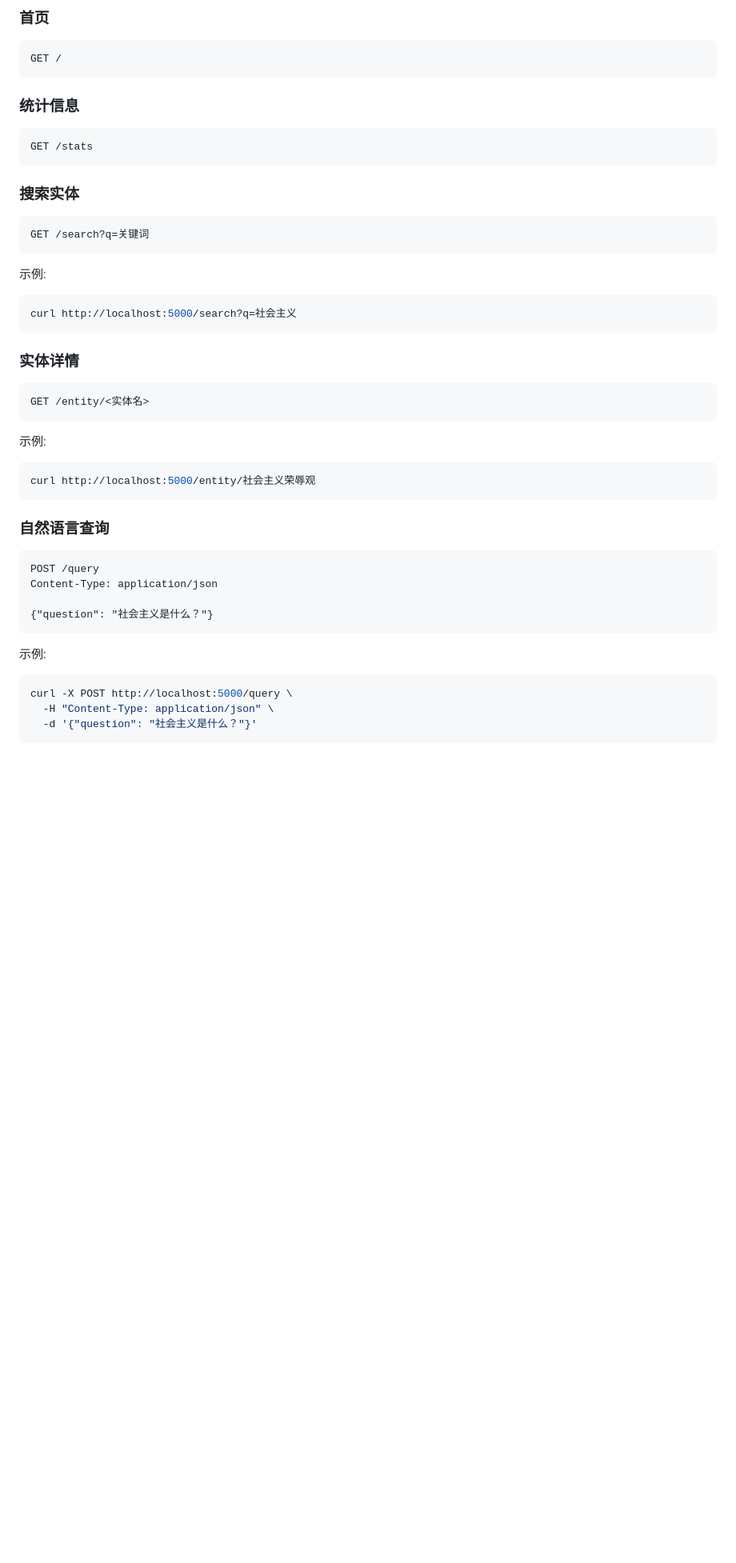
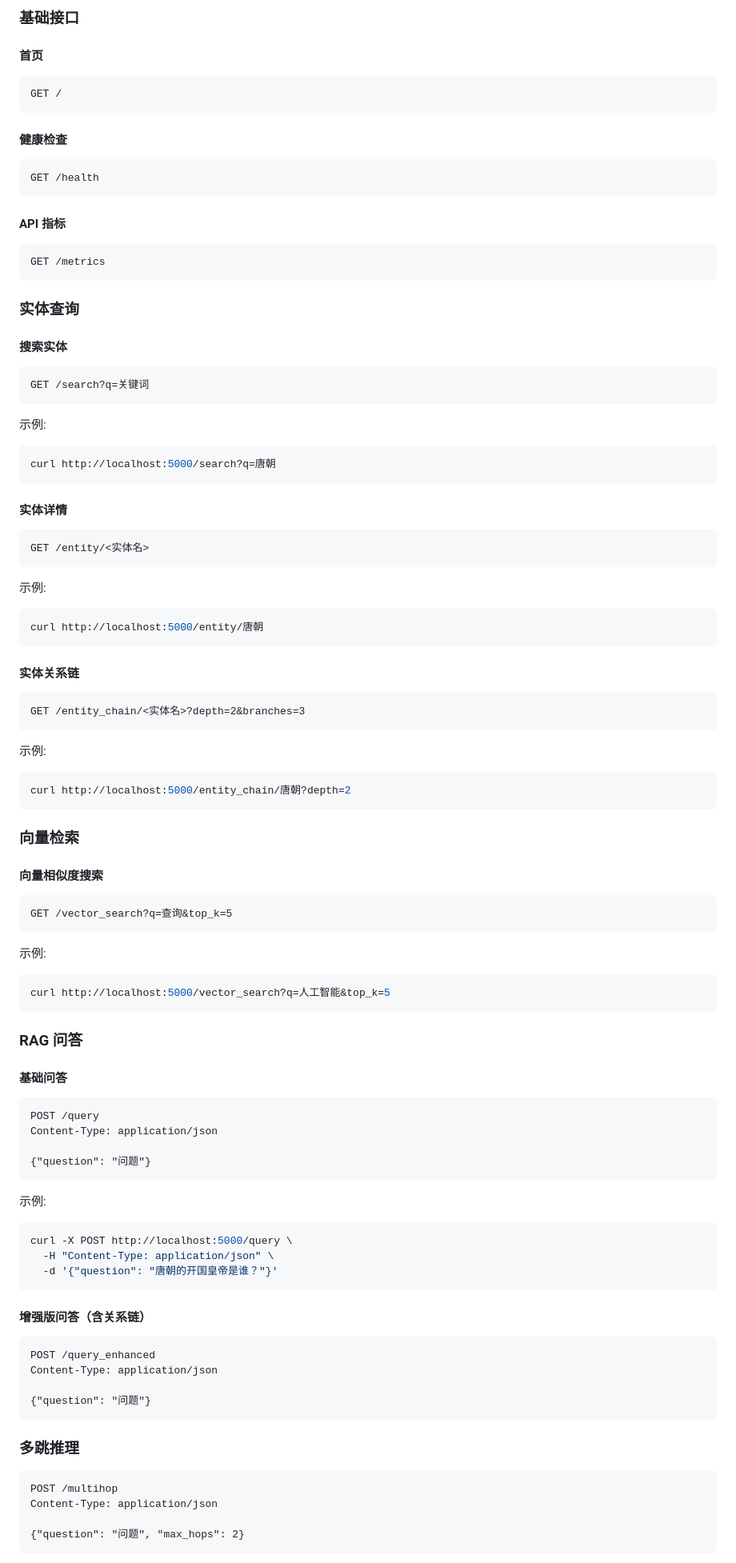
Before and after one commit to yzyzzz999/MiniGraph, a Markdown page: README.md, the part around one of its changes. Shown at 80% size. Rendered like a GitHub page; blank space fills up the shorter version.

````diff
--- a/README.md
+++ b/README.md
@@ -80,44 +88,96 @@ python src/api_server_neo4j.py
 
-### 首页
+### 基础接口
+
+#### 首页
 ```
 GET /
 ```
 
-### 统计信息
+#### 健康检查
 ```
-GET /stats
+GET /health
 ```
 
-### 搜索实体
+#### API 指标
+```
+GET /metrics
+```
+
+### 实体查询
+
+#### 搜索实体
 ```
 GET /search?q=关键词
 ```
 
 示例:
 ```bash
-curl http://localhost:5000/search?q=社会主义
+curl http://localhost:5000/search?q=唐朝
 ```
 
-### 实体详情
+#### 实体详情
 ```
 GET /entity/<实体名>
 ```
 
 示例:
 ```bash
-curl http://localhost:5000/entity/社会主义荣辱观
+curl http://localhost:5000/entity/唐朝
 ```
 
-### 自然语言查询
+#### 实体关系链
+```
+GET /entity_chain/<实体名>?depth=2&branches=3
+```
+
+示例:
+```bash
+curl http://localhost:5000/entity_chain/唐朝?depth=2
+```
+
+### 向量检索
+
+#### 向量相似度搜索
+```
+GET /vector_search?q=查询&top_k=5
+```
+
+示例:
+```bash
+curl http://localhost:5000/vector_search?q=人工智能&top_k=5
+```
+
+### RAG 问答
+
+#### 基础问答
 ```
 POST /query
 Content-Type: application/json
 
-{"question": "社会主义是什么？"}
+{"question": "问题"}
 ```
 
 示例:
 ```bash
 curl -X POST http://localhost:5000/query \
   -H "Content-Type: application/json" \
-  -d '{"question": "社会主义是什么？"}'
+  -d '{"question": "唐朝的开国皇帝是谁？"}'
+```
+
+#### 增强版问答（含关系链）
+```
+POST /query_enhanced
+Content-Type: application/json
+
+{"question": "问题"}
+```
+
+### 多跳推理
+
+```
+POST /multihop
+Content-Type: application/json
+
+{"question": "问题", "max_hops": 2}
+```
+
````
Also changed, not shown: other parts of README.md (+193 -45 lines).
